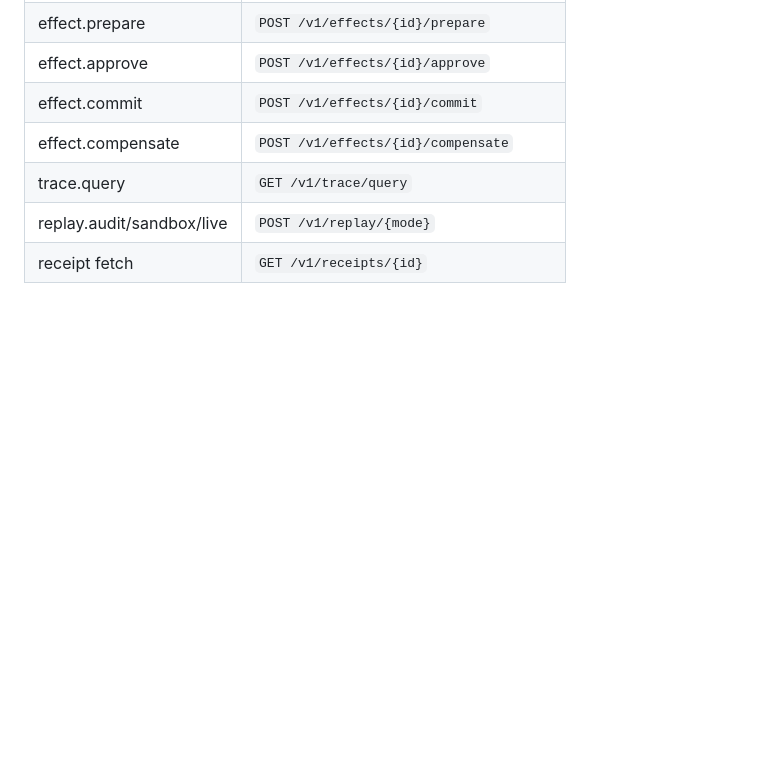
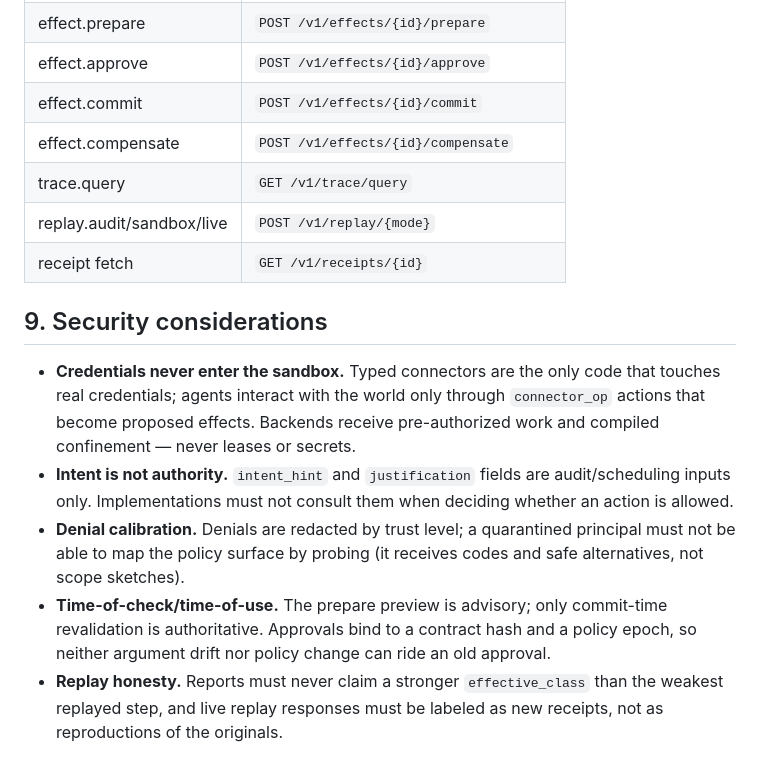
Before and after one commit to RamenSensei/AgentSandbox, a Markdown page: protocol/SPEC.md, the part around the change. Rendered like a GitHub page; blank space fills up the shorter version.

Commit message:
docs(protocol): expand SPEC (part 9)

```diff
--- a/protocol/SPEC.md
+++ b/protocol/SPEC.md
@@ -305,3 +305,25 @@ Verb-to-route summary:
 | trace.query          | `GET /v1/trace/query` |
 | replay.audit/sandbox/live | `POST /v1/replay/{mode}` |
 | receipt fetch        | `GET /v1/receipts/{id}` |
+
+## 9. Security considerations
+
+- **Credentials never enter the sandbox.** Typed connectors are the only
+  code that touches real credentials; agents interact with the world only
+  through `connector_op` actions that become proposed effects. Backends
+  receive pre-authorized work and compiled confinement — never leases or
+  secrets.
+- **Intent is not authority.** `intent_hint` and `justification` fields
+  are audit/scheduling inputs only. Implementations must not consult them
+  when deciding whether an action is allowed.
+- **Denial calibration.** Denials are redacted by trust level; a
+  quarantined principal must not be able to map the policy surface by
+  probing (it receives codes and safe alternatives, not scope sketches).
+- **Time-of-check/time-of-use.** The prepare preview is advisory; only
+  commit-time revalidation is authoritative. Approvals bind to a contract
+  hash and a policy epoch, so neither argument drift nor policy change can
+  ride an old approval.
+- **Replay honesty.** Reports must never claim a stronger
+  `effective_class` than the weakest replayed step, and live replay
+  responses must be labeled as new receipts, not as reproductions of the
+  originals.
```
